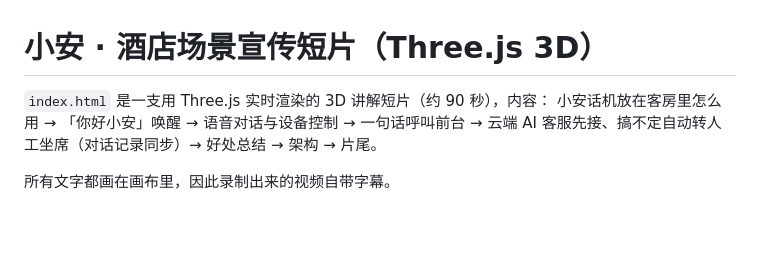
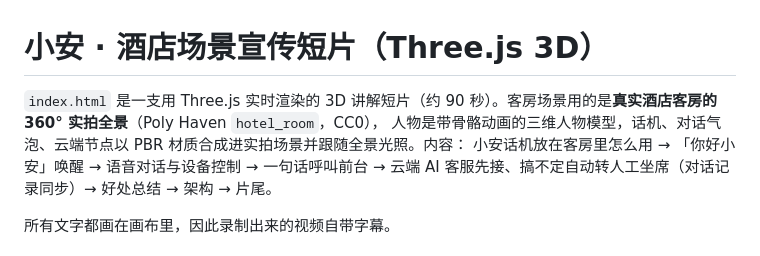
Before and after one commit to Endless-zby/ESP32-S3-Touch-AMOLED-1.85C, a Markdown page: docs/promo/README.md, the part around one of its changes. Rendered like a GitHub page; blank space fills up the shorter version.

```diff
--- a/docs/promo/README.md
+++ b/docs/promo/README.md
@@ -1,6 +1,7 @@
 # 小安 · 酒店场景宣传短片（Three.js 3D）
 
-`index.html` 是一支用 Three.js 实时渲染的 3D 讲解短片（约 90 秒），内容：
+`index.html` 是一支用 Three.js 实时渲染的 3D 讲解短片（约 90 秒）。客房场景用的是**真实酒店客房的 360° 实拍全景**（Poly Haven `hotel_room`，CC0），
+人物是带骨骼动画的三维人物模型，话机、对话气泡、云端节点以 PBR 材质合成进实拍场景并跟随全景光照。内容：
 小安话机放在客房里怎么用 → 「你好小安」唤醒 → 语音对话与设备控制 → 一句话呼叫前台 →
 云端 AI 客服先接、搞不定自动转人工坐席（对话记录同步）→ 好处总结 → 架构 → 片尾。
 
```
Also changed, not shown: other parts of docs/promo/README.md (+14 -4 lines), docs/promo/preview/02-room.jpg, docs/promo/preview/03-wake.jpg, docs/promo/preview/04-chat.jpg, docs/promo/preview/05-call.jpg, docs/promo/preview/06-handoff.jpg, 8 other files.
